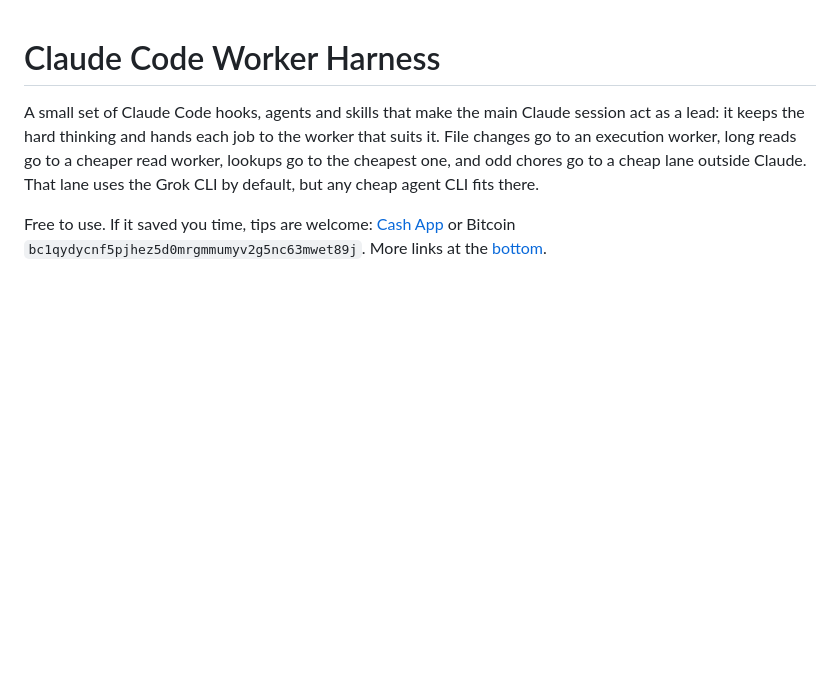
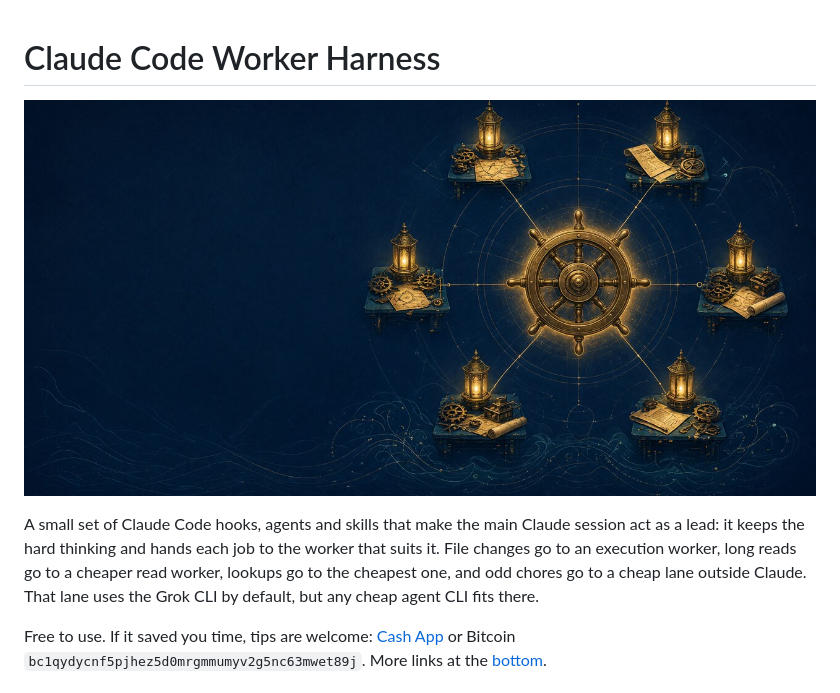
Before and after one commit to jollyroger1480/claude-code-worker-harness, a Markdown page: README.md, the part around the change. Drawn GitHub-style; pictures changed too: assets/hero.jpg (added); blank space fills up the shorter version.

Commit message:
Add hero image

```diff
--- a/README.md
+++ b/README.md
@@ -1,4 +1,6 @@
 # Claude Code Worker Harness
+
+![A ship's helm linked to six lit workbenches: one lead, many workers](assets/hero.jpg)
 
 A small set of Claude Code hooks, agents and skills that make the main Claude session act as a lead: it keeps the hard thinking and hands each job to the worker that suits it. File changes go to an execution worker, long reads go to a cheaper read worker, lookups go to the cheapest one, and odd chores go to a cheap lane outside Claude. That lane uses the Grok CLI by default, but any cheap agent CLI fits there.
 
```
